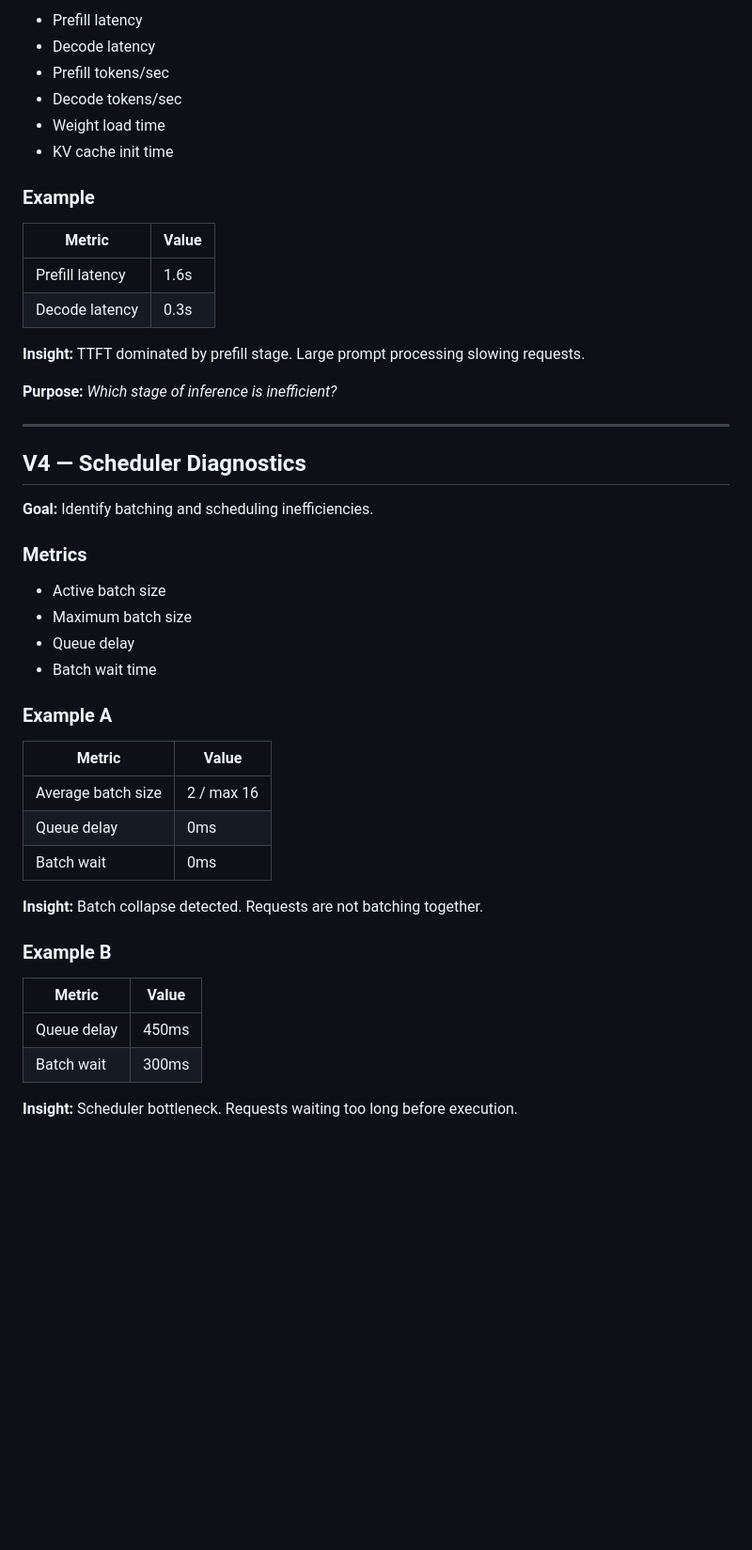
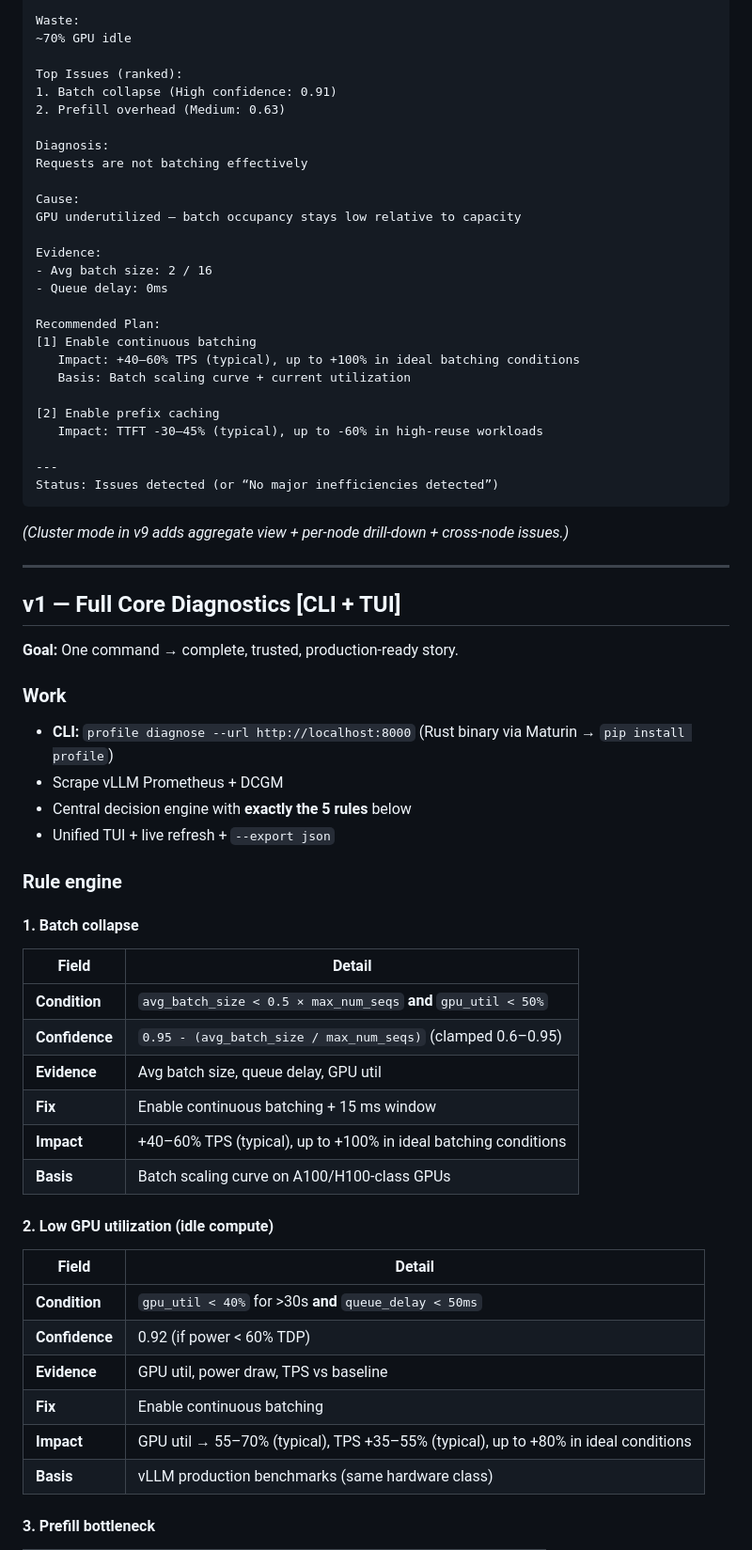
Before and after one commit to jungledesh/profile, a Markdown page: docs/roadmap.md, the part around one of its changes. Shown at 94% size. Rendered like a GitHub page; blank space fills up the shorter version.

Commit message:
Update Roadmap +ReadMe (#19)

````diff
--- a/docs/roadmap.md
+++ b/docs/roadmap.md
@@ -67,51 +50,71 @@ Should include KV cache and all other version metrics to give users the surface-
 
-- Prefill latency
-- Decode latency
-- Prefill tokens/sec
-- Decode tokens/sec
-- Weight load time
-- KV cache init time
+Waste:
+~70% GPU idle
 
-### Example
+Top Issues (ranked):
+1. Batch collapse (High confidence: 0.91)
+2. Prefill overhead (Medium: 0.63)
 
-| Metric | Value |
-|--------|--------|
-| Prefill latency | 1.6s |
-| Decode latency | 0.3s |
+Diagnosis:
+Requests are not batching effectively
 
-**Insight:** TTFT dominated by prefill stage. Large prompt processing slowing requests.
+Cause:
+GPU underutilized — batch occupancy stays low relative to capacity
 
-**Purpose:** *Which stage of inference is inefficient?*
+Evidence:
+- Avg batch size: 2 / 16
+- Queue delay: 0ms
+
+Recommended Plan:
+[1] Enable continuous batching
+   Impact: +40–60% TPS (typical), up to +100% in ideal batching conditions
+   Basis: Batch scaling curve + current utilization
+
+[2] Enable prefix caching
+   Impact: TTFT -30–45% (typical), up to -60% in high-reuse workloads
+
+---
+Status: Issues detected (or “No major inefficiencies detected”)
+```
+
+*(Cluster mode in v9 adds aggregate view + per-node drill-down + cross-node issues.)*
 
 ---
 
-## V4 — Scheduler Diagnostics
+## v1 — Full Core Diagnostics [CLI + TUI]
 
-**Goal:** Identify batching and scheduling inefficiencies.
+**Goal:** One command → complete, trusted, production-ready story.
 
-### Metrics
+### Work
 
-- Active batch size
-- Maximum batch size
-- Queue delay
-- Batch wait time
+- **CLI:** `profile diagnose --url http://localhost:8000` (Rust binary via Maturin → `pip install profile`)
+- Scrape vLLM Prometheus + DCGM
+- Central decision engine with **exactly the 5 rules** below
+- Unified TUI + live refresh + `--export json`
 
-### Example A
+### Rule engine
 
-| Metric | Value |
-|--------|--------|
-| Average batch size | 2 / max 16 |
-| Queue delay | 0ms |
-| Batch wait | 0ms |
+#### 1. Batch collapse
 
-**Insight:** Batch collapse detected. Requests are not batching together.
+| Field | Detail |
+|-------|--------|
+| **Condition** | `avg_batch_size < 0.5 × max_num_seqs` **and** `gpu_util < 50%` |
+| **Confidence** | `0.95 - (avg_batch_size / max_num_seqs)` (clamped 0.6–0.95) |
+| **Evidence** | Avg batch size, queue delay, GPU util |
+| **Fix** | Enable continuous batching + 15 ms window |
+| **Impact** | +40–60% TPS (typical), up to +100% in ideal batching conditions |
+| **Basis** | Batch scaling curve on A100/H100-class GPUs |
 
-### Example B
+#### 2. Low GPU utilization (idle compute)
 
-| Metric | Value |
-|--------|--------|
-| Queue delay | 450ms |
-| Batch wait | 300ms |
+| Field | Detail |
+|-------|--------|
+| **Condition** | `gpu_util < 40%` for >30s **and** `queue_delay < 50ms` |
+| **Confidence** | 0.92 (if power < 60% TDP) |
+| **Evidence** | GPU util, power draw, TPS vs baseline |
+| **Fix** | Enable continuous batching |
+| **Impact** | GPU util → 55–70% (typical), TPS +35–55% (typical), up to +80% in ideal conditions |
+| **Basis** | vLLM production benchmarks (same hardware class) |
 
-**Insight:** Scheduler bottleneck. Requests waiting too long before execution.
+#### 3. Prefill bottleneck
 
````
Also changed, not shown: other parts of docs/roadmap.md (+141 -214 lines), 1 other file.
